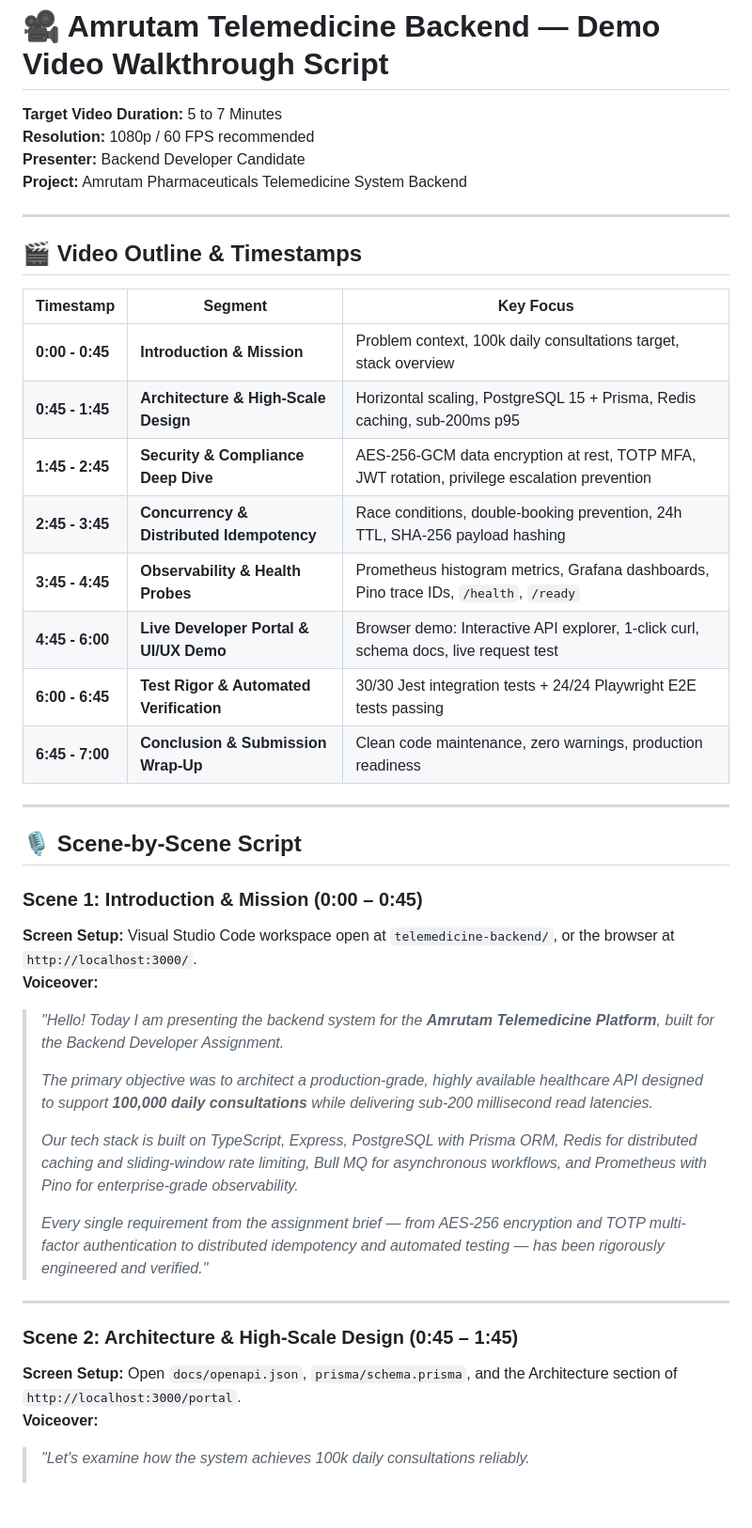
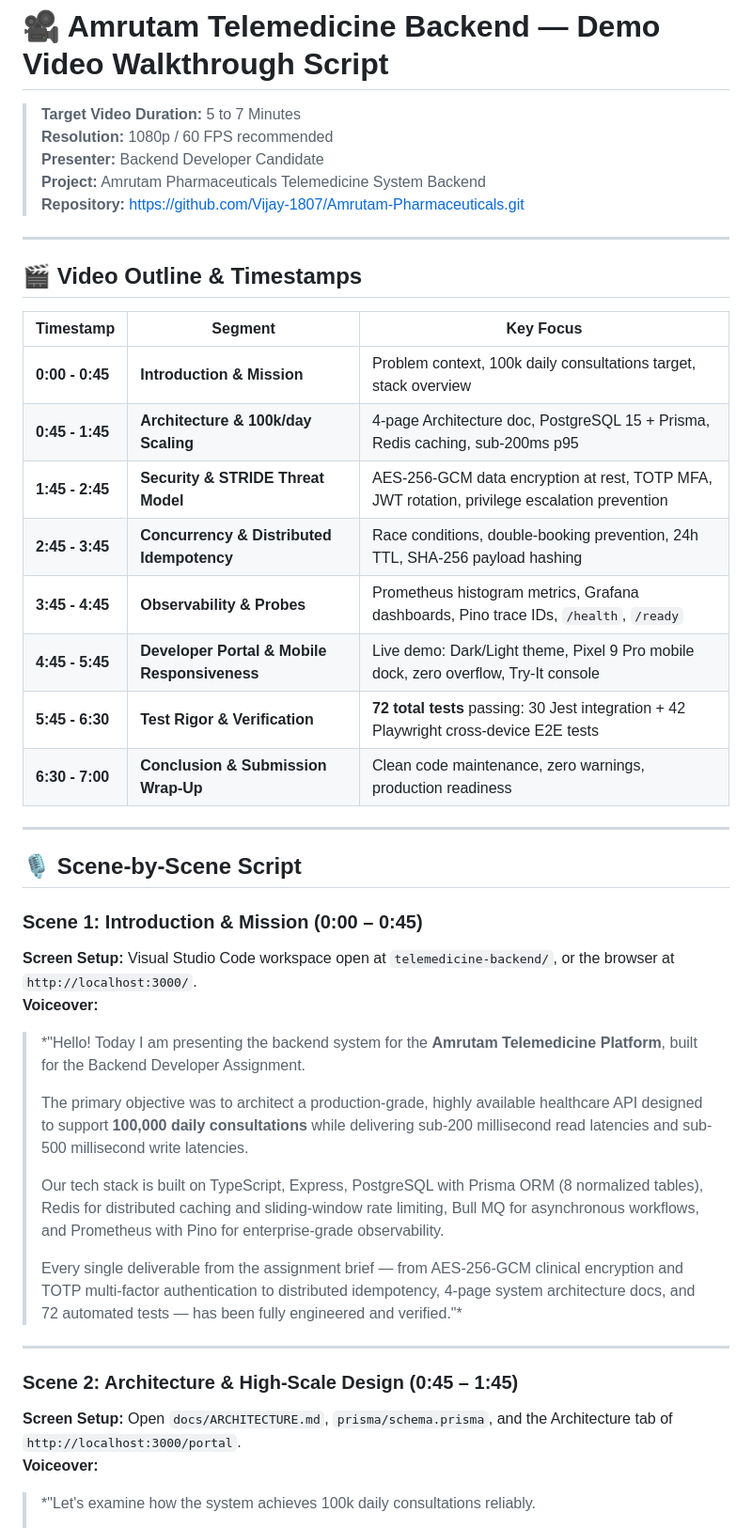
Before and after one commit to Vijay-1807/Amrutam-Pharmaceuticals, a Markdown page: docs/DEMO_VIDEO_SCRIPT.md, the part around one of its changes. Shown at 94% size. GitHub-like rendering; blank space fills up the shorter version.

```diff
--- a/docs/DEMO_VIDEO_SCRIPT.md
+++ b/docs/DEMO_VIDEO_SCRIPT.md
@@ -1,24 +1,25 @@
 # 🎥 Amrutam Telemedicine Backend — Demo Video Walkthrough Script
 
-**Target Video Duration:** 5 to 7 Minutes
-**Resolution:** 1080p / 60 FPS recommended
-**Presenter:** Backend Developer Candidate
-**Project:** Amrutam Pharmaceuticals Telemedicine System Backend
+> **Target Video Duration:** 5 to 7 Minutes
+> **Resolution:** 1080p / 60 FPS recommended
+> **Presenter:** Backend Developer Candidate
+> **Project:** Amrutam Pharmaceuticals Telemedicine System Backend
+> **Repository:** [https://github.com/Vijay-1807/Amrutam-Pharmaceuticals.git](https://github.com/Vijay-1807/Amrutam-Pharmaceuticals.git)
 
 ---
 
 ## 🎬 Video Outline & Timestamps
 
 | Timestamp | Segment | Key Focus |
-|-----------|---------|-----------|
+|---|---|---|
 | **0:00 - 0:45** | **Introduction & Mission** | Problem context, 100k daily consultations target, stack overview |
-| **0:45 - 1:45** | **Architecture & High-Scale Design** | Horizontal scaling, PostgreSQL 15 + Prisma, Redis caching, sub-200ms p95 |
-| **1:45 - 2:45** | **Security & Compliance Deep Dive** | AES-256-GCM data encryption at rest, TOTP MFA, JWT rotation, privilege escalation prevention |
+| **0:45 - 1:45** | **Architecture & 100k/day Scaling** | 4-page Architecture doc, PostgreSQL 15 + Prisma, Redis caching, sub-200ms p95 |
+| **1:45 - 2:45** | **Security & STRIDE Threat Model** | AES-256-GCM data encryption at rest, TOTP MFA, JWT rotation, privilege escalation prevention |
 | **2:45 - 3:45** | **Concurrency & Distributed Idempotency** | Race conditions, double-booking prevention, 24h TTL, SHA-256 payload hashing |
-| **3:45 - 4:45** | **Observability & Health Probes** | Prometheus histogram metrics, Grafana dashboards, Pino trace IDs, `/health`, `/ready` |
-| **4:45 - 6:00** | **Live Developer Portal & UI/UX Demo** | Browser demo: Interactive API explorer, 1-click curl, schema docs, live request test |
-| **6:00 - 6:45** | **Test Rigor & Automated Verification** | 30/30 Jest integration tests + 24/24 Playwright E2E tests passing |
-| **6:45 - 7:00** | **Conclusion & Submission Wrap-Up** | Clean code maintenance, zero warnings, production readiness |
+| **3:45 - 4:45** | **Observability & Probes** | Prometheus histogram metrics, Grafana dashboards, Pino trace IDs, `/health`, `/ready` |
+| **4:45 - 5:45** | **Developer Portal & Mobile Responsiveness** | Live demo: Dark/Light theme, Pixel 9 Pro mobile dock, zero overflow, Try-It console |
+| **5:45 - 6:30** | **Test Rigor & Verification** | **72 total tests** passing: 30 Jest integration + 42 Playwright cross-device E2E tests |
+| **6:30 - 7:00** | **Conclusion & Submission Wrap-Up** | Clean code maintenance, zero warnings, production readiness |
 
 ---
 
@@ -27,18 +28,18 @@
 ### Scene 1: Introduction & Mission (0:00 – 0:45)
 **Screen Setup:** Visual Studio Code workspace open at `telemedicine-backend/`, or the browser at `http://localhost:3000/`.
 **Voiceover:**
-> *"Hello! Today I am presenting the backend system for the **Amrutam Telemedicine Platform**, built for the Backend Developer Assignment.*
+> *"Hello! Today I am presenting the backend system for the **Amrutam Telemedicine Platform**, built for the Backend Developer Assignment.
 >
-> *The primary objective was to architect a production-grade, highly available healthcare API designed to support **100,000 daily consultations** while delivering sub-200 millisecond read latencies.*
+> The primary objective was to architect a production-grade, highly available healthcare API designed to support **100,000 daily consultations** while delivering sub-200 millisecond read latencies and sub-500 millisecond write latencies.
 >
-> *Our tech stack is built on TypeScript, Express, PostgreSQL with Prisma ORM, Redis for distributed caching and sliding-window rate limiting, Bull MQ for asynchronous workflows, and Prometheus with Pino for enterprise-grade observability.*
+> Our tech stack is built on TypeScript, Express, PostgreSQL with Prisma ORM (8 normalized tables), Redis for distributed caching and sliding-window rate limiting, Bull MQ for asynchronous workflows, and Prometheus with Pino for enterprise-grade observability.
 >
-> *Every single requirement from the assignment brief — from AES-256 encryption and TOTP multi-factor authentication to distributed idempotency and automated testing — has been rigorously engineered and verified."*
+> Every single deliverable from the assignment brief — from AES-256-GCM clinical encryption and TOTP multi-factor authentication to distributed idempotency, 4-page system architecture docs, and 72 automated tests — has been fully engineered and verified."*
 
 ---
 
 ### Scene 2: Architecture & High-Scale Design (0:45 – 1:45)
-**Screen Setup:** Open `docs/openapi.json`, `prisma/schema.prisma`, and the Architecture section of `http://localhost:3000/portal`.
+**Screen Setup:** Open `docs/ARCHITECTURE.md`, `prisma/schema.prisma`, and the Architecture tab of `http://localhost:3000/portal`.
 **Voiceover:**
-> *"Let's examine how the system achieves 100k daily consultations reliably.*
+> *"Let's examine how the system achieves 100k daily consultations reliably.
 >
```
Also changed, not shown: other parts of docs/DEMO_VIDEO_SCRIPT.md (+50 -46 lines).
